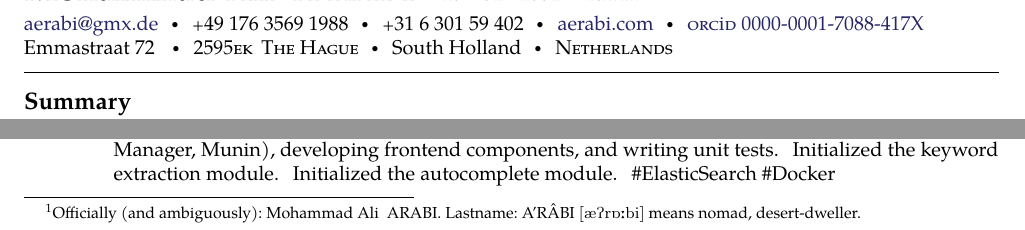
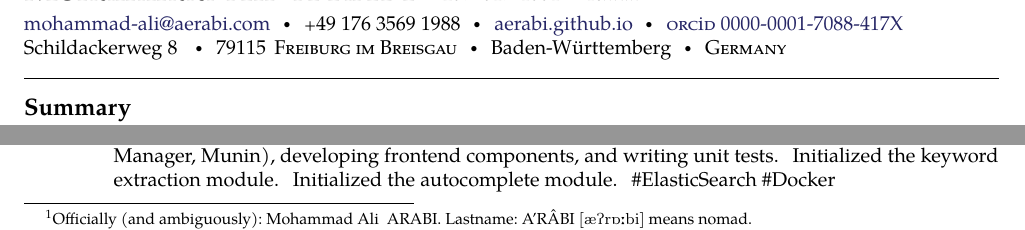
Before and after one commit to aerabi/oktoberfest-cv, a LaTeX CV (cies-breijs-resume.tex): two parts of page 1 of 2, joined at a grey line, cut so that both start at the same text. Compiled offline with pdfLaTeX.

Commit message:
Update contact information

```diff
--- a/cies-breijs-resume.tex
+++ b/cies-breijs-resume.tex
@@ -41,18 +41,17 @@
 % \sbull is a spaced bullet
 % \href well..
 % \\ breaks the line into a new paragraph
-\noindent\href{mailto:aerabi.at.gmx.dot.de}{aerabi\mbox{}@\mbox{}gmx.de}\sbull
+\noindent\href{mailto:aerabi.at.gmx.dot.de}{mohammad-ali\mbox{}@\mbox{}aerabi.com}\sbull
 \textsmaller{+}49 176 3569 1988\sbull
-\textsmaller{+}31 6 301 59 402\sbull
-\href{http://aerabi.com}{aerabi.com}\sbull
-\href{https://orcid.org/0000-0001-7088-417X}{\textsc{orc}i\textsc{d} 0000-0001-7088-417X}
+% \textsmaller{+}31 6 301 59 402\sbull
+\href{http://aerabi.github.io}{aerabi.github.io}\sbull
+% \href{http://www.linkedin.com/in/aerabi}{www.linkedin.com/in/aerabi} \sbull
+\href{https://orcid.org/0000-0001-7088-417X}{\textsc{orc}i\textsc{d} 0000-0001-7088-417X} \\
 % {\newnums angellandros} \emph{(Skype)}\sbull
-% \href{http://www.linkedin.com/in/angellandros}{www.linkedin.com/in/angellandros}
-\\
-Emmastraat 72 \sbull
-2595{\sc ek}\thinspace\ {\sc The Hague}\sbull
-South Holland\sbull
-{\sc Netherlands}
+Schildackerweg 8 \sbull
+79115\thinspace\ {\sc Freiburg im Breisgau}\sbull
+Baden-W\"urttemberg\sbull
+{\sc Germany}
 
 \spacedhrule{0.9em}{-0.4em}  % a horizontal line with some vertical spacing before and after
 
```
Also changed, not shown: cies-breijs-resume.tex (2 more changed lines).
